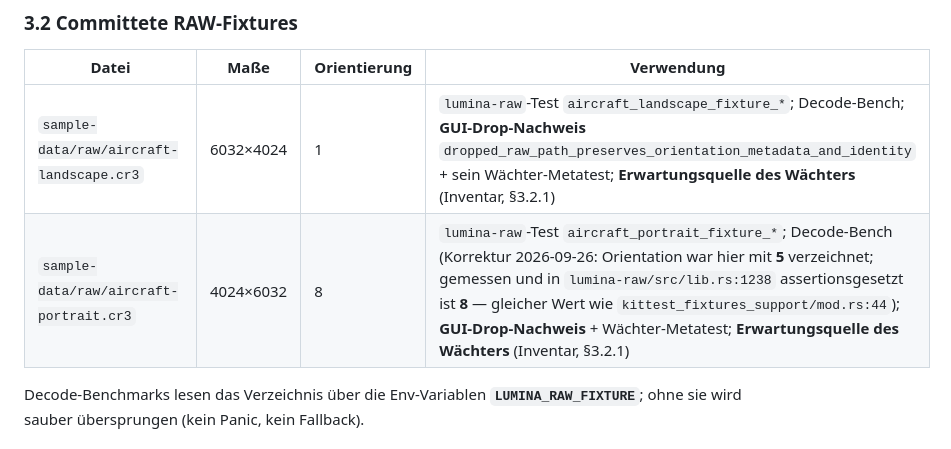
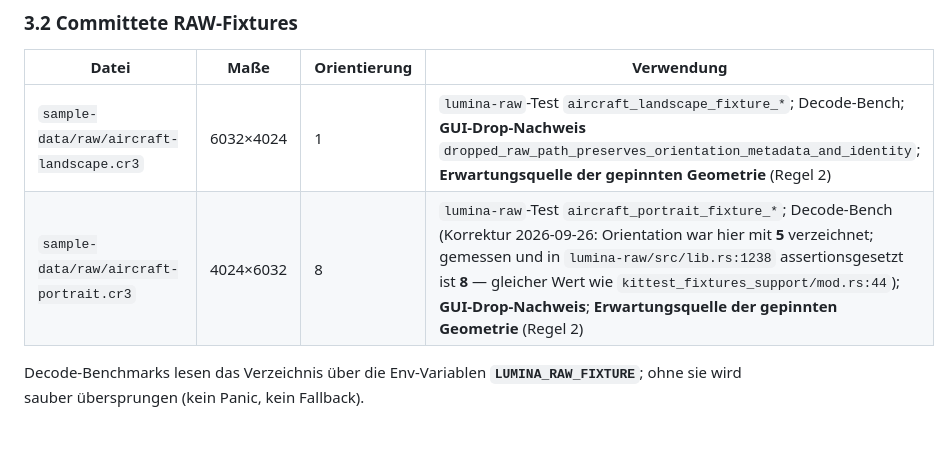
Before and after one commit to reisi007/LuminaRust, a Markdown page: feature/quality/fixtures-licensing.md, the part around one of its changes. Rendered like a GitHub page.

```diff
--- a/feature/quality/fixtures-licensing.md
+++ b/feature/quality/fixtures-licensing.md
@@ -65,8 +65,8 @@ Median/p95-Vergleich neu aufzeichnen.
 
 | Datei | Maße | Orientierung | Verwendung |
 | --- | --- | --- | --- |
-| `sample-data/raw/aircraft-landscape.cr3` | 6032×4024 | 1 | `lumina-raw`-Test `aircraft_landscape_fixture_*`; Decode-Bench; **GUI-Drop-Nachweis** `dropped_raw_path_preserves_orientation_metadata_and_identity` + sein Wächter-Metatest; **Erwartungsquelle des Wächters** (Inventar, §3.2.1) |
-| `sample-data/raw/aircraft-portrait.cr3` | 4024×6032 | 8 | `lumina-raw`-Test `aircraft_portrait_fixture_*`; Decode-Bench (Korrektur 2026-09-26: Orientation war hier mit **5** verzeichnet; gemessen und in `lumina-raw/src/lib.rs:1238` assertionsgesetzt ist **8** — gleicher Wert wie `kittest_fixtures_support/mod.rs:44`); **GUI-Drop-Nachweis** + Wächter-Metatest; **Erwartungsquelle des Wächters** (Inventar, §3.2.1) |
+| `sample-data/raw/aircraft-landscape.cr3` | 6032×4024 | 1 | `lumina-raw`-Test `aircraft_landscape_fixture_*`; Decode-Bench; **GUI-Drop-Nachweis** `dropped_raw_path_preserves_orientation_metadata_and_identity`; **Erwartungsquelle der gepinnten Geometrie** (Regel 2) |
+| `sample-data/raw/aircraft-portrait.cr3` | 4024×6032 | 8 | `lumina-raw`-Test `aircraft_portrait_fixture_*`; Decode-Bench (Korrektur 2026-09-26: Orientation war hier mit **5** verzeichnet; gemessen und in `lumina-raw/src/lib.rs:1238` assertionsgesetzt ist **8** — gleicher Wert wie `kittest_fixtures_support/mod.rs:44`); **GUI-Drop-Nachweis**; **Erwartungsquelle der gepinnten Geometrie** (Regel 2) |
 
 Decode-Benchmarks lesen das Verzeichnis über die Env-Variablen
 **`LUMINA_RAW_FIXTURE`**; ohne sie wird sauber übersprungen (kein Panic, kein
```
Also changed, not shown: other parts of feature/quality/fixtures-licensing.md (+19 -10 lines).
